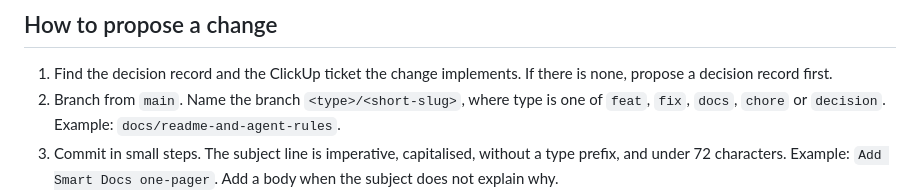
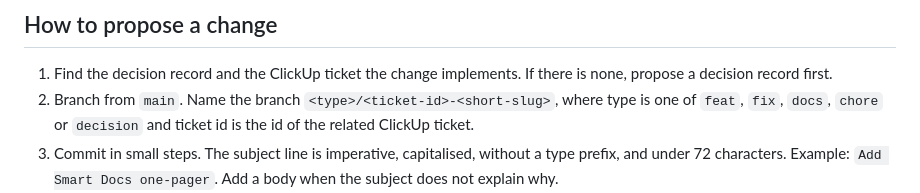
Before and after one commit to Devace-93/smart-docs, a Markdown page: README.md, the part around the change. Drawn GitHub-style.

Commit message:
Add ClickUp ticket id to branch naming convention
Co-Authored-By: Claude Fable 5.1 <noreply@anthropic.com>

```diff
--- a/README.md
+++ b/README.md
@@ -24,7 +24,7 @@ One decision per cycle, one numbered record per decision (`SD-001` onward), neve
 ## How to propose a change
 
 1. Find the decision record and the ClickUp ticket the change implements. If there is none, propose a decision record first.
-2. Branch from `main`. Name the branch `<type>/<short-slug>`, where type is one of `feat`, `fix`, `docs`, `chore` or `decision`. Example: `docs/readme-and-agent-rules`.
+2. Branch from `main`. Name the branch `<type>/<ticket-id>-<short-slug>`, where type is one of `feat`, `fix`, `docs`, `chore` or `decision` and ticket id is the id of the related ClickUp ticket.
 3. Commit in small steps. The subject line is imperative, capitalised, without a type prefix, and under 72 characters. Example: `Add Smart Docs one-pager`. Add a body when the subject does not explain why.
 4. Run the automated review pass on your branch and fix or justify every finding (see Review conventions).
 5. Open a pull request against `main` using the body template below.
```
Also changed, not shown: AGENTS.md (+1 -1 lines).
